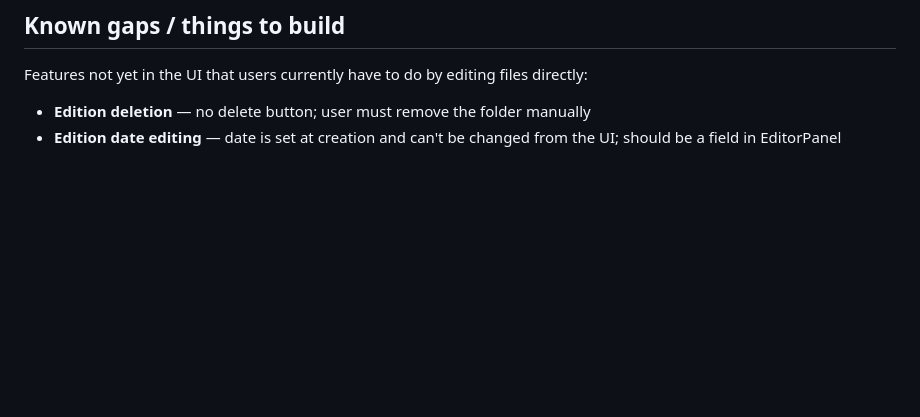
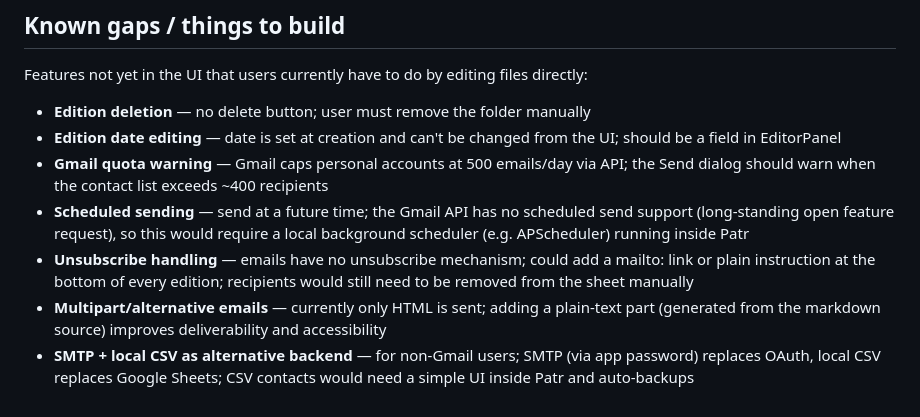
Before and after one commit to punchagan/patr, a Markdown page: CLAUDE.md, the part around the change. GitHub-like rendering; blank space fills up the shorter version.

Commit message:
Add known gaps
- quota warning
- scheduled send
- unsubscribe
- multipart email
- SMTP + local CSV

Co-Authored-By: Claude Sonnet 4.6 <noreply@anthropic.com>

```diff
--- a/CLAUDE.md
+++ b/CLAUDE.md
@@ -280,3 +280,8 @@ Features not yet in the UI that users currently have to do by editing files dire
 
 - **Edition deletion** — no delete button; user must remove the folder manually
 - **Edition date editing** — date is set at creation and can't be changed from the UI; should be a field in EditorPanel
+- **Gmail quota warning** — Gmail caps personal accounts at 500 emails/day via API; the Send dialog should warn when the contact list exceeds ~400 recipients
+- **Scheduled sending** — send at a future time; the Gmail API has no scheduled send support (long-standing open feature request), so this would require a local background scheduler (e.g. APScheduler) running inside Patr
+- **Unsubscribe handling** — emails have no unsubscribe mechanism; could add a mailto: link or plain instruction at the bottom of every edition; recipients would still need to be removed from the sheet manually
+- **Multipart/alternative emails** — currently only HTML is sent; adding a plain-text part (generated from the markdown source) improves deliverability and accessibility
+- **SMTP + local CSV as alternative backend** — for non-Gmail users; SMTP (via app password) replaces OAuth, local CSV replaces Google Sheets; CSV contacts would need a simple UI inside Patr and auto-backups
```
